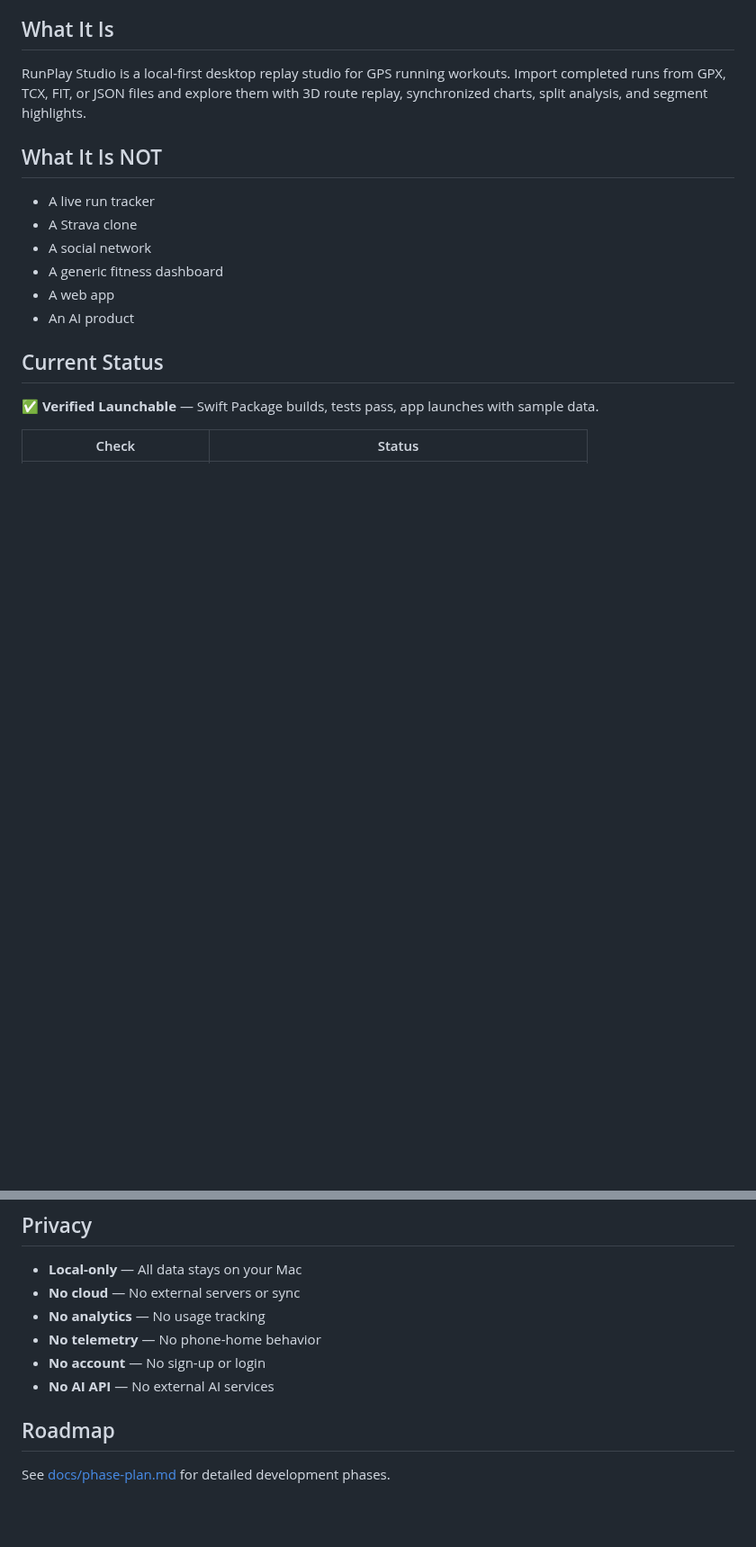
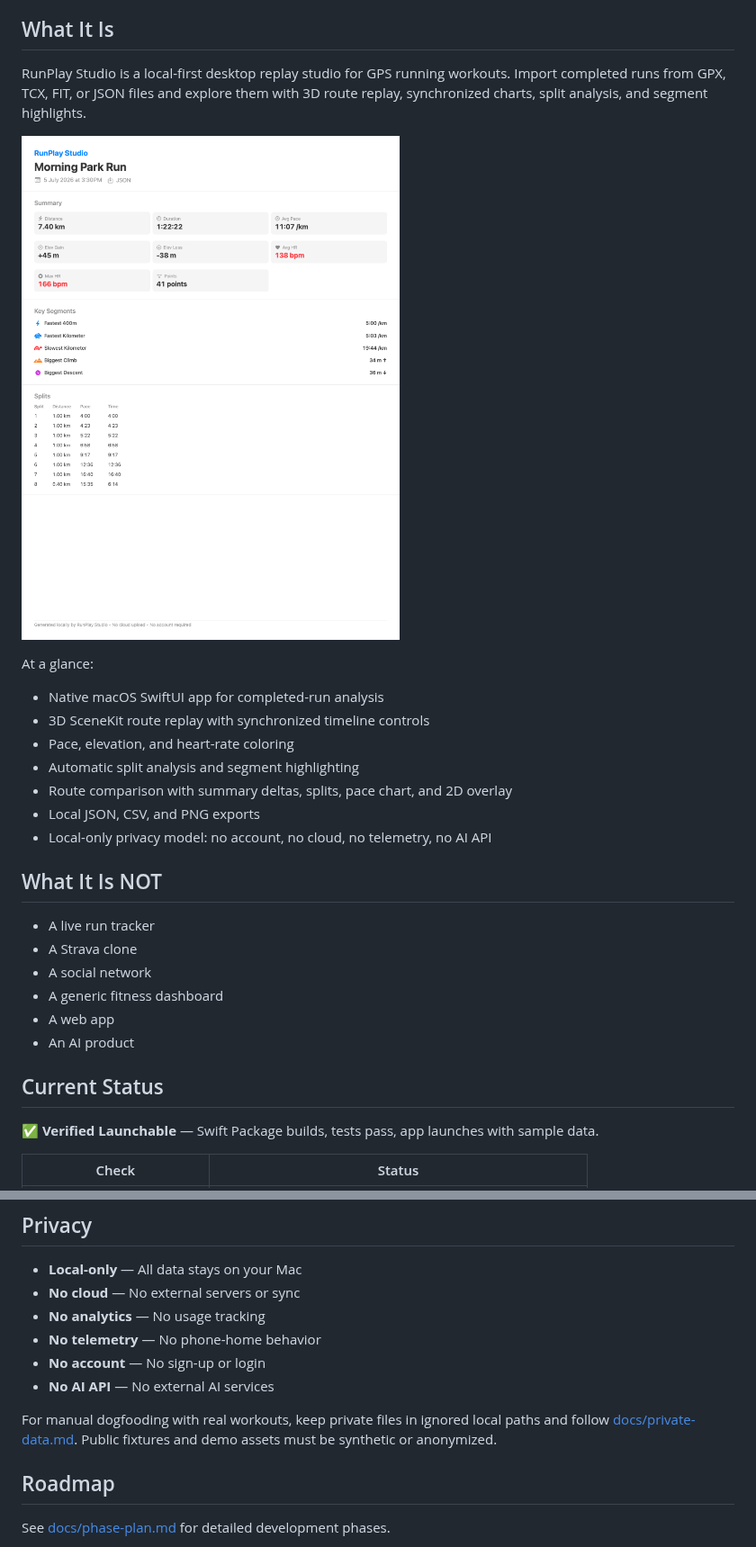
Before and after one commit to shenghaoc/runplay-studio, a Markdown page: README.md, 2 parts joined by grey strips. Shown at 90% size. Drawn GitHub-style; pictures changed too: docs/assets/demo-summary.png (added); blank space fills up the shorter version.

Commit message:
feat: add synthetic demo summary export

```diff
--- a/README.md
+++ b/README.md
@@ -5,6 +5,18 @@ A native macOS post-run visualization studio for completed runs.
 ## What It Is
 
 RunPlay Studio is a local-first desktop replay studio for GPS running workouts. Import completed runs from GPX, TCX, FIT, or JSON files and explore them with 3D route replay, synchronized charts, split analysis, and segment highlights.
+
+![Synthetic RunPlay Studio summary export](docs/assets/demo-summary.png)
+
+At a glance:
+
+- Native macOS SwiftUI app for completed-run analysis
+- 3D SceneKit route replay with synchronized timeline controls
+- Pace, elevation, and heart-rate coloring
+- Automatic split analysis and segment highlighting
+- Route comparison with summary deltas, splits, pace chart, and 2D overlay
+- Local JSON, CSV, and PNG exports
+- Local-only privacy model: no account, no cloud, no telemetry, no AI API
 
 ## What It Is NOT
 
@@ -195,6 +207,10 @@ Current limitations: comparison is distance-aligned only, does not do dynamic ti
 - **No account** — No sign-up or login
 - **No AI API** — No external AI services
 
+For manual dogfooding with real workouts, keep private files in ignored local
+paths and follow [docs/private-data.md](docs/private-data.md). Public fixtures
+and demo assets must be synthetic or anonymized.
+
 ## Roadmap
 
 See [docs/phase-plan.md](docs/phase-plan.md) for detailed development phases.
```
Also changed, not shown: 1 other file.
